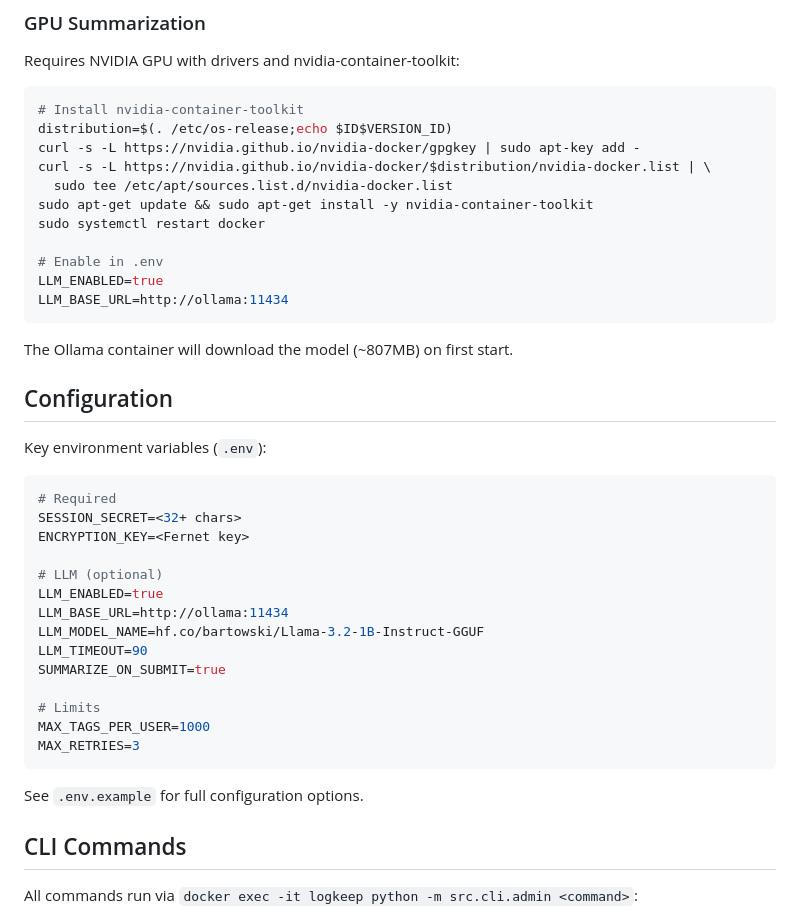
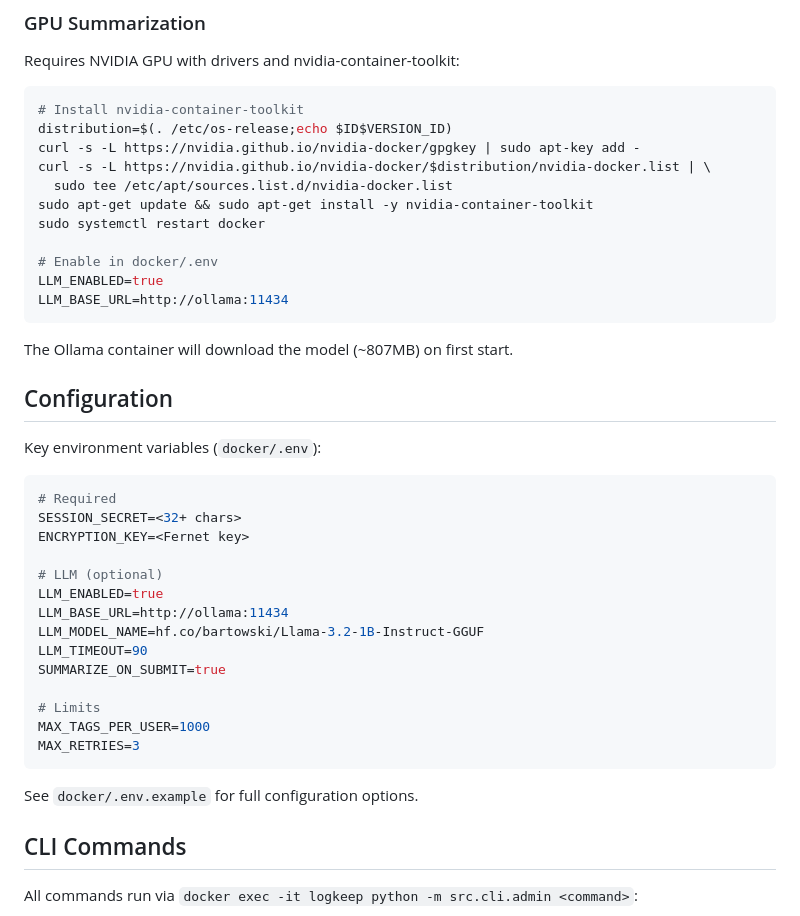
Before and after one commit to gperdrizet/logkeep, a Markdown page: README.md, the part around the change printed below. Drawn GitHub-style.

````diff
--- a/README.md
+++ b/README.md
@@ -69,7 +69,7 @@ curl -s -L https://nvidia.github.io/nvidia-docker/$distribution/nvidia-docker.li
 sudo apt-get update && sudo apt-get install -y nvidia-container-toolkit
 sudo systemctl restart docker
 
-# Enable in .env
+# Enable in docker/.env
 LLM_ENABLED=true
 LLM_BASE_URL=http://ollama:11434
 ```
@@ -78,7 +78,7 @@ The Ollama container will download the model (~807MB) on first start.
 
 ## Configuration
 
-Key environment variables (`.env`):
+Key environment variables (`docker/.env`):
 
 ```bash
 # Required
@@ -97,7 +97,7 @@ MAX_TAGS_PER_USER=1000
 MAX_RETRIES=3
 ```
 
-See `.env.example` for full configuration options.
+See `docker/.env.example` for full configuration options.
 
 ## CLI Commands
 
````
Also changed, not shown: other parts of README.md (+39 -8 lines).
